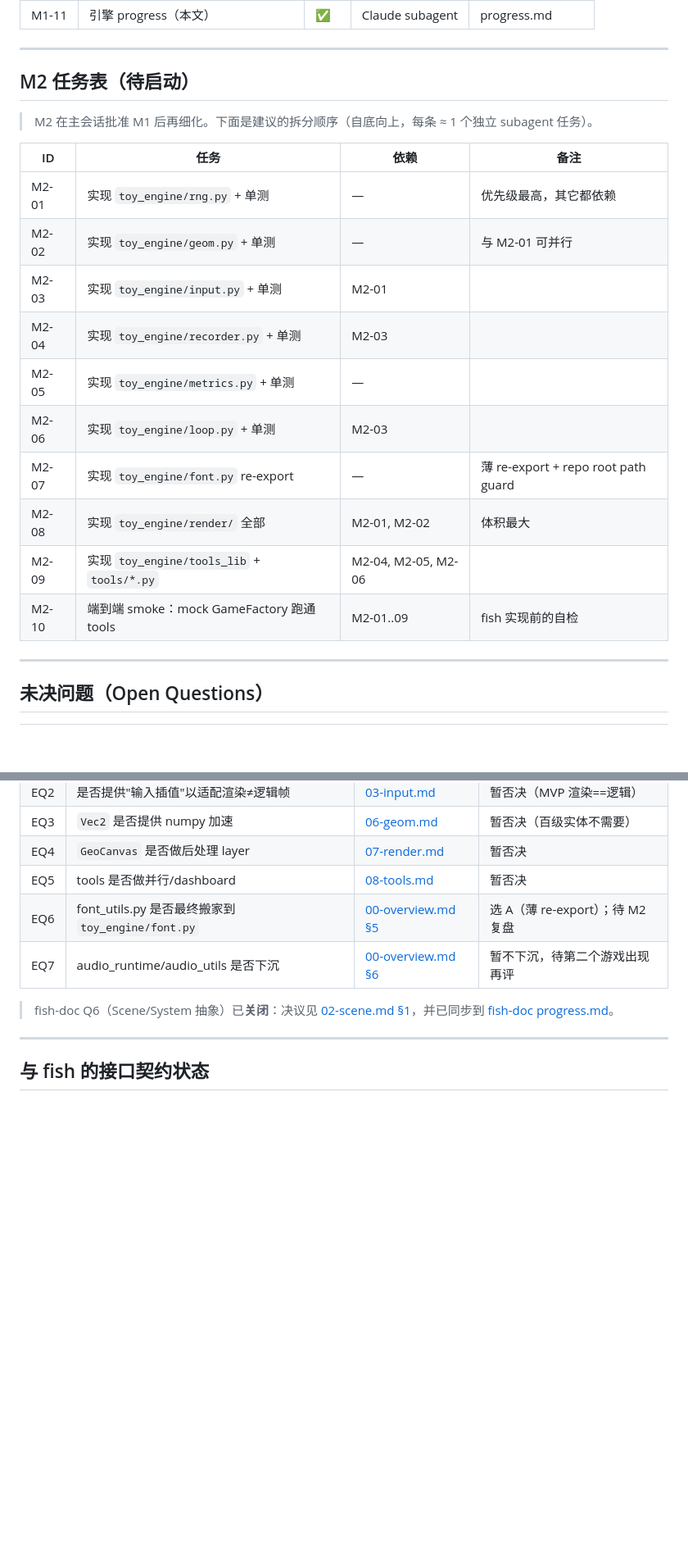
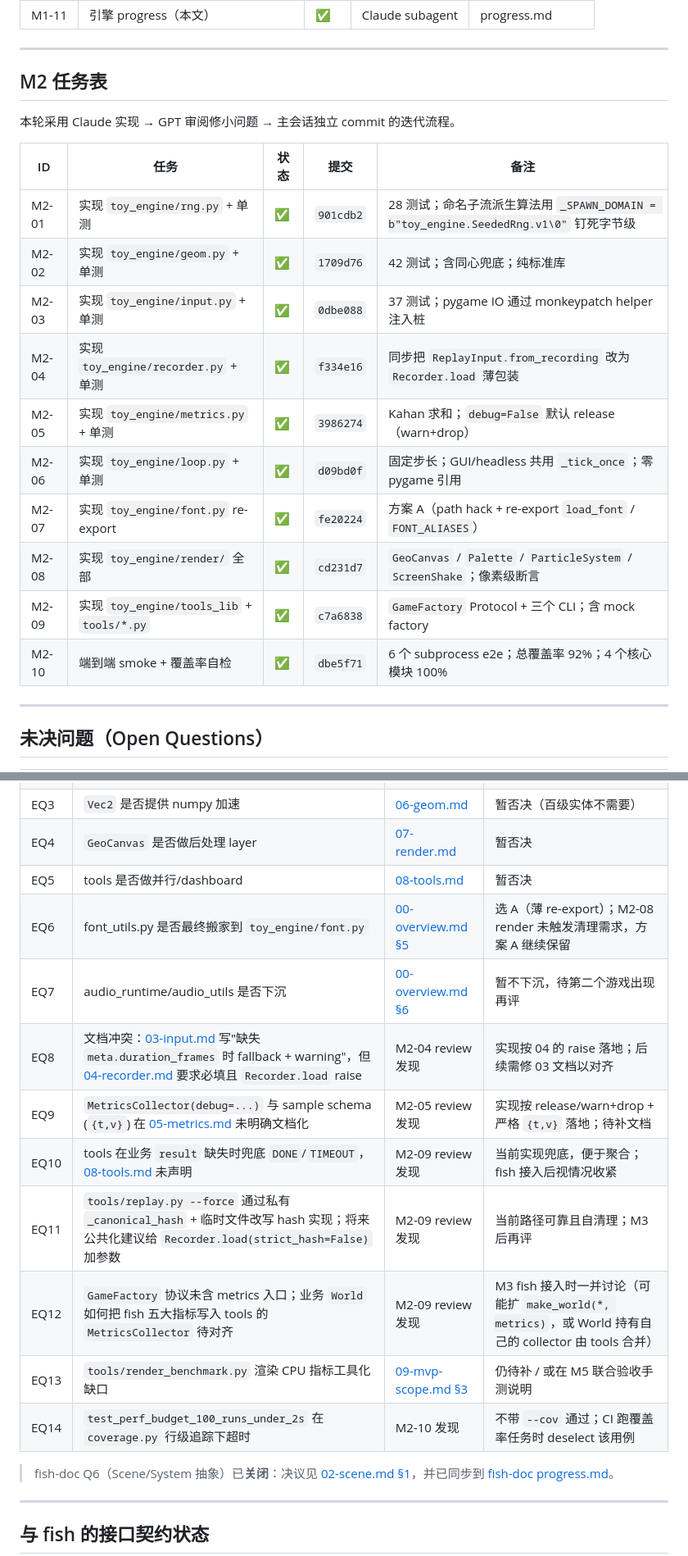
Before and after one commit to Robird/toy-1, a Markdown page: toy-engine/mvp/progress.md, 2 parts joined by grey strips. Shown at 82% size. GitHub-like rendering; blank space fills up the shorter version.

Commit message:
docs(toy-engine): mark M2 complete and log EQ8-EQ14 (M2 wrap-up)

```diff
--- a/toy-engine/mvp/progress.md
+++ b/toy-engine/mvp/progress.md
@@ -38,22 +38,22 @@
 
 ---
 
-## M2 任务表（待启动）
+## M2 任务表
 
-> M2 在主会话批准 M1 后再细化。下面是建议的拆分顺序（自底向上，每条 ≈ 1 个独立 subagent 任务）。
+本轮采用 Claude 实现 → GPT 审阅修小问题 → 主会话独立 commit 的迭代流程。
 
-| ID | 任务 | 依赖 | 备注 |
-|---|---|---|---|
-| M2-01 | 实现 `toy_engine/rng.py` + 单测 | — | 优先级最高，其它都依赖 |
-| M2-02 | 实现 `toy_engine/geom.py` + 单测 | — | 与 M2-01 可并行 |
-| M2-03 | 实现 `toy_engine/input.py` + 单测 | M2-01 | |
-| M2-04 | 实现 `toy_engine/recorder.py` + 单测 | M2-03 | |
-| M2-05 | 实现 `toy_engine/metrics.py` + 单测 | — | |
-| M2-06 | 实现 `toy_engine/loop.py` + 单测 | M2-03 | |
-| M2-07 | 实现 `toy_engine/font.py` re-export | — | 薄 re-export + repo root path guard |
-| M2-08 | 实现 `toy_engine/render/` 全部 | M2-01, M2-02 | 体积最大 |
-| M2-09 | 实现 `toy_engine/tools_lib` + `tools/*.py` | M2-04, M2-05, M2-06 | |
-| M2-10 | 端到端 smoke：mock GameFactory 跑通 tools | M2-01..09 | fish 实现前的自检 |
+| ID | 任务 | 状态 | 提交 | 备注 |
+|---|---|---|---|---|
+| M2-01 | 实现 `toy_engine/rng.py` + 单测 | ✅ | `901cdb2` | 28 测试；命名子流派生算法用 `_SPAWN_DOMAIN = b"toy_engine.SeededRng.v1\0"` 钉死字节级 |
+| M2-02 | 实现 `toy_engine/geom.py` + 单测 | ✅ | `1709d76` | 42 测试；含同心兜底；纯标准库 |
+| M2-03 | 实现 `toy_engine/input.py` + 单测 | ✅ | `0dbe088` | 37 测试；pygame IO 通过 monkeypatch helper 注入桩 |
+| M2-04 | 实现 `toy_engine/recorder.py` + 单测 | ✅ | `f334e16` | 同步把 `ReplayInput.from_recording` 改为 `Recorder.load` 薄包装 |
+| M2-05 | 实现 `toy_engine/metrics.py` + 单测 | ✅ | `3986274` | Kahan 求和；`debug=False` 默认 release（warn+drop） |
+| M2-06 | 实现 `toy_engine/loop.py` + 单测 | ✅ | `d09bd0f` | 固定步长；GUI/headless 共用 `_tick_once`；零 pygame 引用 |
+| M2-07 | 实现 `toy_engine/font.py` re-export | ✅ | `fe20224` | 方案 A（path hack + re-export `load_font` / `FONT_ALIASES`） |
+| M2-08 | 实现 `toy_engine/render/` 全部 | ✅ | `cd231d7` | `GeoCanvas` / `Palette` / `ParticleSystem` / `ScreenShake`；像素级断言 |
+| M2-09 | 实现 `toy_engine/tools_lib` + `tools/*.py` | ✅ | `c7a6838` | `GameFactory` Protocol + 三个 CLI；含 mock factory |
+| M2-10 | 端到端 smoke + 覆盖率自检 | ✅ | `dbe5f71` | 6 个 subprocess e2e；总覆盖率 92%；4 个核心模块 100% |
 
 ---
 
@@ -66,8 +66,15 @@
 | EQ3 | `Vec2` 是否提供 numpy 加速 | [06-geom.md](06-geom.md) | 暂否决（百级实体不需要） |
 | EQ4 | `GeoCanvas` 是否做后处理 layer | [07-render.md](07-render.md) | 暂否决 |
 | EQ5 | tools 是否做并行/dashboard | [08-tools.md](08-tools.md) | 暂否决 |
-| EQ6 | font_utils.py 是否最终搬家到 `toy_engine/font.py` | [00-overview.md §5](00-overview.md) | 选 A（薄 re-export）；待 M2 复盘 |
+| EQ6 | font_utils.py 是否最终搬家到 `toy_engine/font.py` | [00-overview.md §5](00-overview.md) | 选 A（薄 re-export）；M2-08 render 未触发清理需求，方案 A 继续保留 |
 | EQ7 | audio_runtime/audio_utils 是否下沉 | [00-overview.md §6](00-overview.md) | 暂不下沉，待第二个游戏出现再评 |
+| EQ8 | 文档冲突：[03-input.md](03-input.md) 写"缺失 `meta.duration_frames` 时 fallback + warning"，但 [04-recorder.md](04-recorder.md) 要求必填且 `Recorder.load` raise | M2-04 review 发现 | 实现按 04 的 raise 落地；后续需修 03 文档以对齐 |
+| EQ9 | `MetricsCollector(debug=...)` 与 sample schema (`{t,v}`) 在 [05-metrics.md](05-metrics.md) 未明确文档化 | M2-05 review 发现 | 实现按 release/warn+drop + 严格 `{t,v}` 落地；待补文档 |
+| EQ10 | tools 在业务 `result` 缺失时兜底 `DONE`/`TIMEOUT`，[08-tools.md](08-tools.md) 未声明 | M2-09 review 发现 | 当前实现兜底，便于聚合；fish 接入后视情况收紧 |
+| EQ11 | `tools/replay.py --force` 通过私有 `_canonical_hash` + 临时文件改写 hash 实现；将来公共化建议给 `Recorder.load(strict_hash=False)` 加参数 | M2-09 review 发现 | 当前路径可靠且自清理；M3 后再评 |
+| EQ12 | `GameFactory` 协议未含 metrics 入口；业务 `World` 如何把 fish 五大指标写入 tools 的 `MetricsCollector` 待对齐 | M2-09 review 发现 | M3 fish 接入时一并讨论（可能扩 `make_world(*, metrics)`，或 World 持有自己的 collector 由 tools 合并） |
+| EQ13 | `tools/render_benchmark.py` 渲染 CPU 指标工具化缺口 | [09-mvp-scope.md §3](09-mvp-scope.md) | 仍待补 / 或在 M5 联合验收手测说明 |
+| EQ14 | `test_perf_budget_100_runs_under_2s` 在 `coverage.py` 行级追踪下超时 | M2-10 发现 | 不带 `--cov` 通过；CI 跑覆盖率任务时 deselect 该用例 |
 
 > fish-doc Q6（Scene/System 抽象）已**关闭**：决议见 [02-scene.md §1](02-scene.md)，并已同步到 [fish-doc progress.md](../../fish-doc/mvp/progress.md)。
 
```
Also changed, not shown: other parts of toy-engine/mvp/progress.md (+2 -1 lines).
